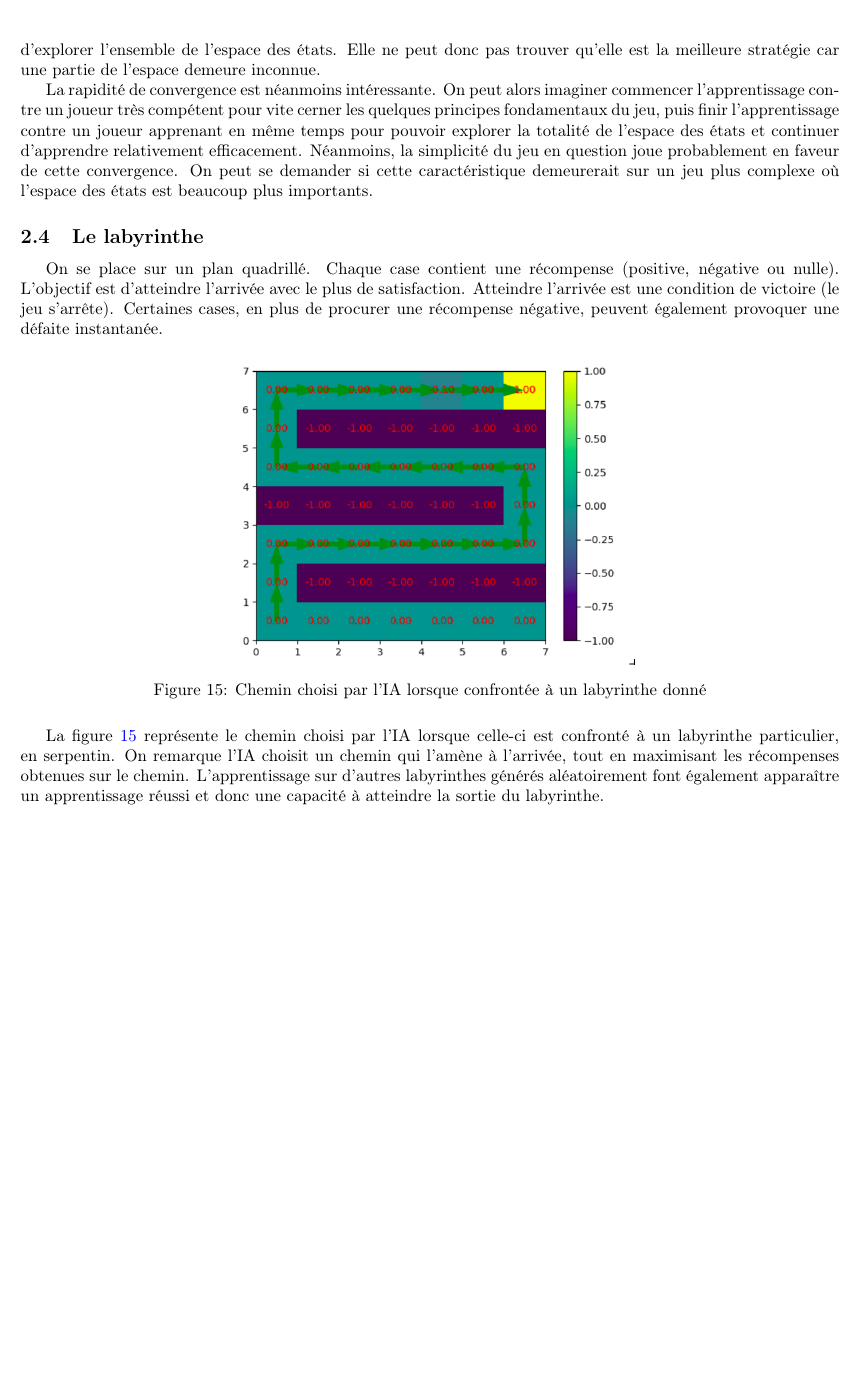
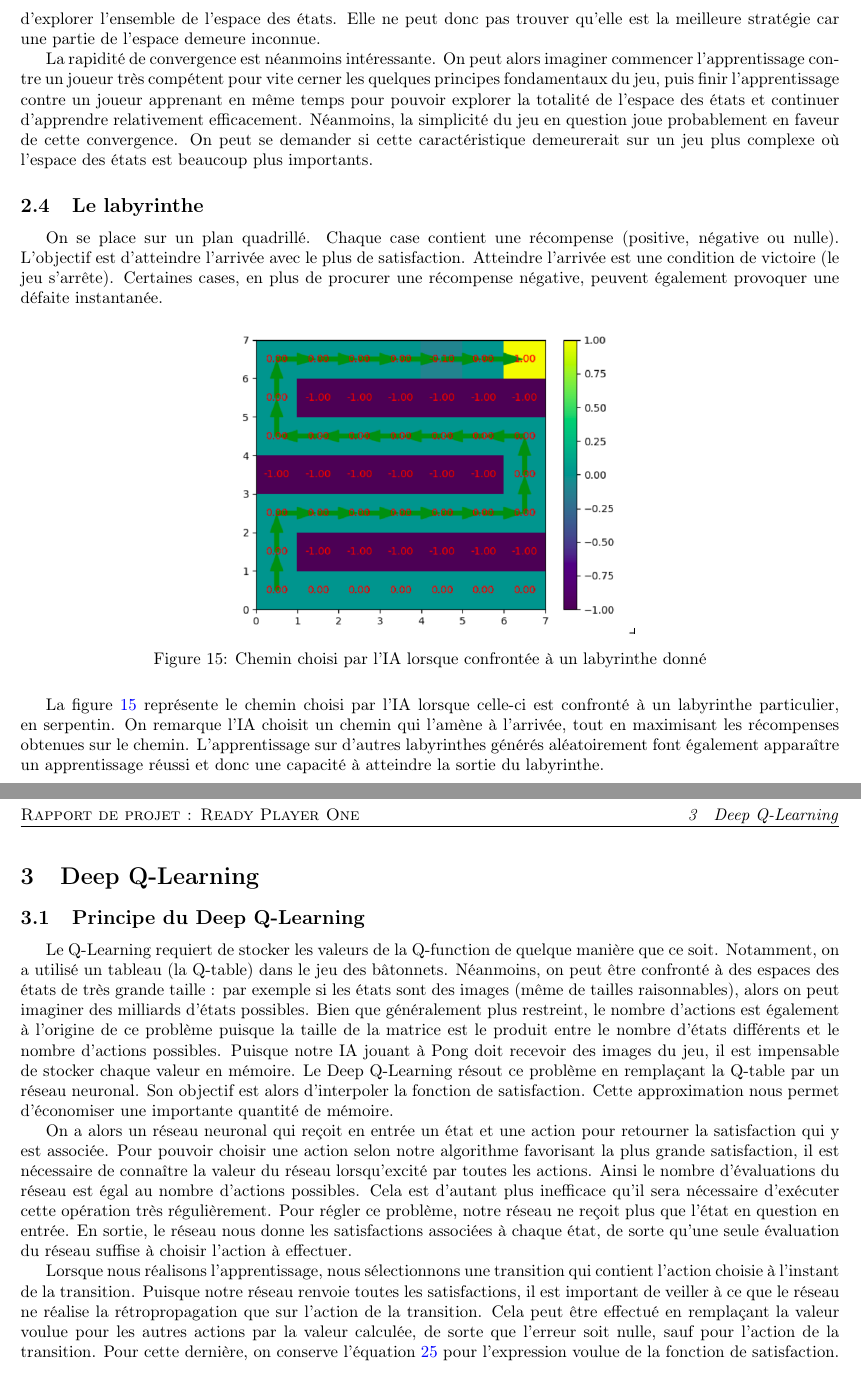
Before and after one commit to ready-player-one-supelec/eponge-rapport, a LaTeX document (document.tex, which reads tex/DQL.tex): part of page 17 of 17 before the commit and two parts of pages 17 and 18 of 18 after it, the two joined at a grey line, cut so that both start at the same text, the shorter picture padded with empty space. Compiled offline with pdfLaTeX.

Commit message:
Principe du DQL

```diff
--- a/document.tex
+++ b/document.tex
@@ -13,5 +13,6 @@
 \include{tex/introduction}
 \include{tex/perceptron}
 \include{tex/QLearning}
+\include{tex/DQL}
 
 \end{document}
--- /dev/null
+++ b/tex/DQL.tex
@@ -0,0 +1,21 @@
+\section{Deep Q-Learning}
+
+\subsection{Principe du Deep Q-Learning}
+
+Le Q-Learning requiert de stocker les valeurs de la Q-function de quelque manière que ce soit. Notamment, on a utilisé un tableau (la Q-table) dans le jeu des
+bâtonnets. Néanmoins, on peut être confronté à des espaces des états de très grande taille : par exemple si les états sont des images (même de tailles raisonnables),
+alors on peut imaginer des milliards d'états possibles. Bien que généralement plus restreint, le nombre d'actions est également à l'origine de ce problème puisque la
+taille de la matrice est le produit entre le nombre d'états différents et le nombre d'actions possibles. Puisque notre IA jouant à Pong doit recevoir des images du jeu,
+il est impensable de stocker chaque valeur en mémoire. Le Deep Q-Learning résout ce problème en remplaçant la Q-table par un réseau neuronal. Son objectif est alors
+d'interpoler la fonction de satisfaction. Cette approximation nous permet d'économiser une importante quantité de mémoire.
+
+On a alors un réseau neuronal qui reçoit en entrée un état et une action pour retourner la satisfaction qui y est associée. Pour pouvoir choisir une action selon
+notre algorithme favorisant la plus grande satisfaction, il est nécessaire de connaître la valeur du réseau lorsqu'excité par toutes les actions. Ainsi
+le nombre d'évaluations du réseau est égal au nombre d'actions possibles. Cela est d'autant plus inefficace qu'il sera nécessaire d'exécuter cette opération très
+régulièrement. Pour régler ce problème, notre réseau ne reçoit plus que l'état en question en entrée. En sortie, le réseau nous donne les satisfactions associées à chaque
+état, de sorte qu'une seule évaluation du réseau suffise à choisir l'action à effectuer.
+
+Lorsque nous réalisons l'apprentissage, nous sélectionnons une transition qui contient l'action choisie à l'instant de la transition. Puisque notre réseau renvoie
+toutes les satisfactions, il est important de veiller à ce que le réseau ne réalise la rétropropagation que sur l'action de la transition. Cela peut être
+effectué en remplaçant la valeur voulue pour les autres actions par la valeur calculée, de sorte que l'erreur soit nulle, sauf pour l'action de la transition.
+Pour cette dernière, on conserve l'équation \ref{eq:bellman} pour l'expression voulue de la fonction de satisfaction.
```
Also changed, not shown: document.pdf, 6 other files.
